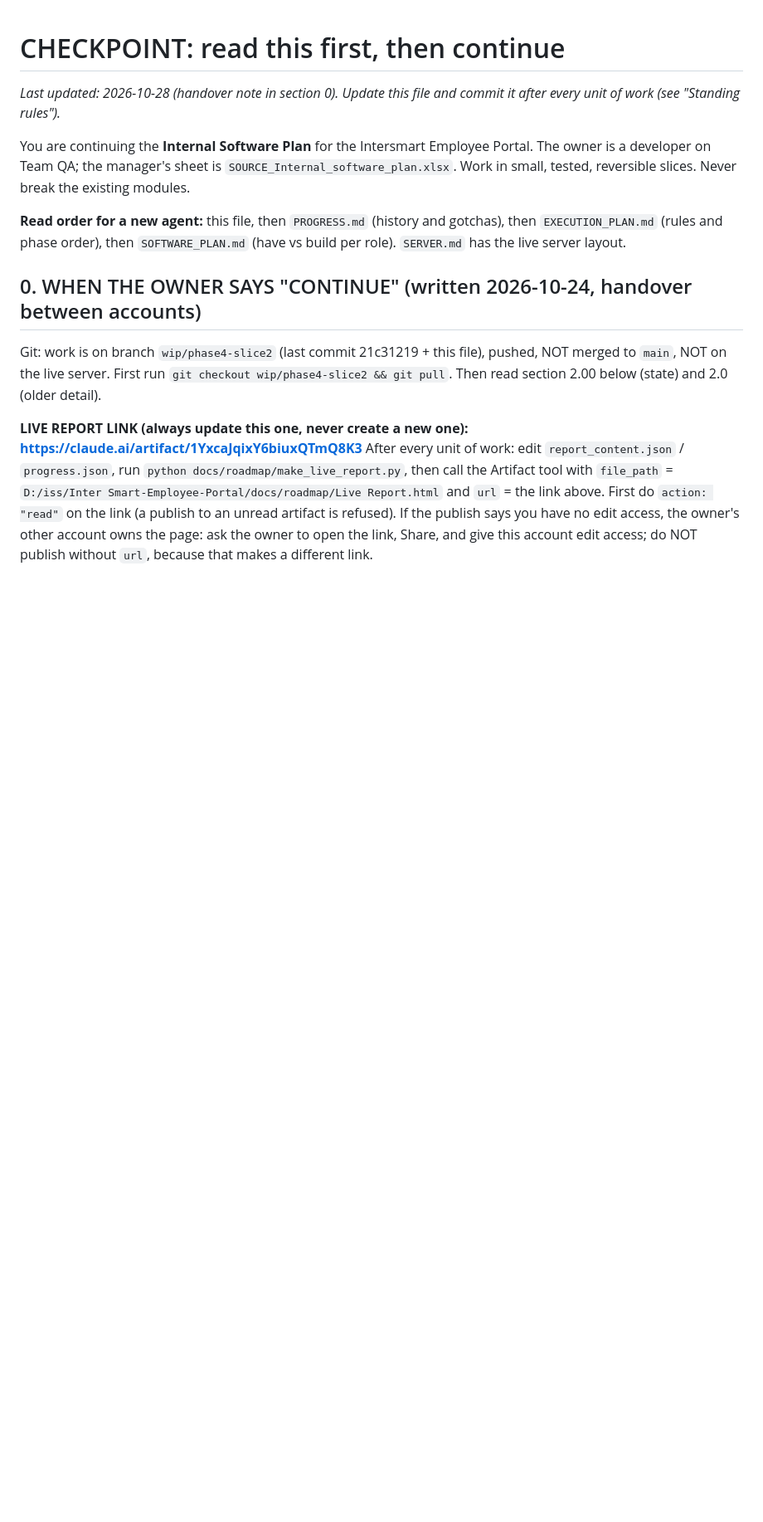
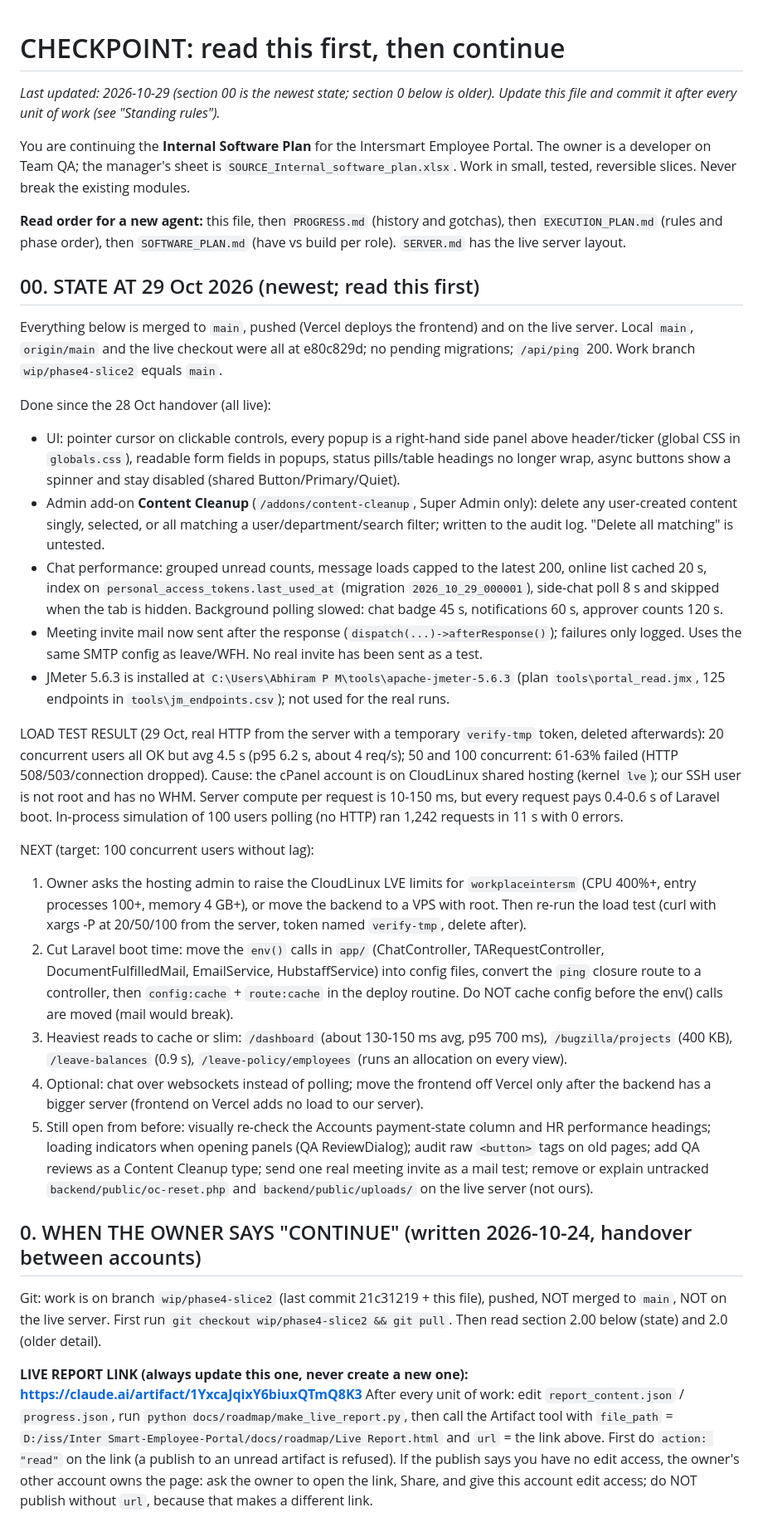
Before and after one commit to career-maker/Inter-Smart-Portal, a Markdown page: docs/roadmap/CHECKPOINT.md, the part around the change. Shown at 83% size. Rendered like a GitHub page; blank space fills up the shorter version.

Commit message:
docs: checkpoint 29 Oct (performance work, load test result, next steps)
Co-Authored-By: Claude Sonnet 5.5 <noreply@anthropic.com>
Claude-Session: https://claude.ai/code/session_014hu3rmmgMCEcX48Ji7GjDw

```diff
--- a/docs/roadmap/CHECKPOINT.md
+++ b/docs/roadmap/CHECKPOINT.md
@@ -1,10 +1,30 @@
 # CHECKPOINT: read this first, then continue
 
-_Last updated: 2026-10-28 (handover note in section 0). Update this file and commit it after every unit of work (see "Standing rules")._
+_Last updated: 2026-10-29 (section 00 is the newest state; section 0 below is older). Update this file and commit it after every unit of work (see "Standing rules")._
 
 You are continuing the **Internal Software Plan** for the Intersmart Employee Portal. The owner is a developer on Team QA; the manager's sheet is `SOURCE_Internal_software_plan.xlsx`. Work in small, tested, reversible slices. Never break the existing modules.
 
 **Read order for a new agent:** this file, then `PROGRESS.md` (history and gotchas), then `EXECUTION_PLAN.md` (rules and phase order), then `SOFTWARE_PLAN.md` (have vs build per role). `SERVER.md` has the live server layout.
+
+## 00. STATE AT 29 Oct 2026 (newest; read this first)
+
+Everything below is merged to `main`, pushed (Vercel deploys the frontend) and on the live server. Local `main`, `origin/main` and the live checkout were all at e80c829d; no pending migrations; `/api/ping` 200. Work branch `wip/phase4-slice2` equals `main`.
+
+Done since the 28 Oct handover (all live):
+- UI: pointer cursor on clickable controls, every popup is a right-hand side panel above header/ticker (global CSS in `globals.css`), readable form fields in popups, status pills/table headings no longer wrap, async buttons show a spinner and stay disabled (shared Button/Primary/Quiet).
+- Admin add-on **Content Cleanup** (`/addons/content-cleanup`, Super Admin only): delete any user-created content singly, selected, or all matching a user/department/search filter; written to the audit log. "Delete all matching" is untested.
+- Chat performance: grouped unread counts, message loads capped to the latest 200, online list cached 20 s, index on `personal_access_tokens.last_used_at` (migration `2026_10_29_000001`), side-chat poll 8 s and skipped when the tab is hidden. Background polling slowed: chat badge 45 s, notifications 60 s, approver counts 120 s.
+- Meeting invite mail now sent after the response (`dispatch(...)->afterResponse()`); failures only logged. Uses the same SMTP config as leave/WFH. No real invite has been sent as a test.
+- JMeter 5.6.3 is installed at `C:\Users\Abhiram P M\tools\apache-jmeter-5.6.3` (plan `tools\portal_read.jmx`, 125 endpoints in `tools\jm_endpoints.csv`); not used for the real runs.
+
+LOAD TEST RESULT (29 Oct, real HTTP from the server with a temporary `verify-tmp` token, deleted afterwards): 20 concurrent users all OK but avg 4.5 s (p95 6.2 s, about 4 req/s); 50 and 100 concurrent: 61-63% failed (HTTP 508/503/connection dropped). Cause: the cPanel account is on CloudLinux shared hosting (kernel `lve`); our SSH user is not root and has no WHM. Server compute per request is 10-150 ms, but every request pays 0.4-0.6 s of Laravel boot. In-process simulation of 100 users polling (no HTTP) ran 1,242 requests in 11 s with 0 errors.
+
+NEXT (target: 100 concurrent users without lag):
+1. Owner asks the hosting admin to raise the CloudLinux LVE limits for `workplaceintersm` (CPU 400%+, entry processes 100+, memory 4 GB+), or move the backend to a VPS with root. Then re-run the load test (curl with xargs -P at 20/50/100 from the server, token named `verify-tmp`, delete after).
+2. Cut Laravel boot time: move the `env()` calls in `app/` (ChatController, TARequestController, DocumentFulfilledMail, EmailService, HubstaffService) into config files, convert the `ping` closure route to a controller, then `config:cache` + `route:cache` in the deploy routine. Do NOT cache config before the env() calls are moved (mail would break).
+3. Heaviest reads to cache or slim: `/dashboard` (about 130-150 ms avg, p95 700 ms), `/bugzilla/projects` (400 KB), `/leave-balances` (0.9 s), `/leave-policy/employees` (runs an allocation on every view).
+4. Optional: chat over websockets instead of polling; move the frontend off Vercel only after the backend has a bigger server (frontend on Vercel adds no load to our server).
+5. Still open from before: visually re-check the Accounts payment-state column and HR performance headings; loading indicators when opening panels (QA ReviewDialog); audit raw `<button>` tags on old pages; add QA reviews as a Content Cleanup type; send one real meeting invite as a mail test; remove or explain untracked `backend/public/oc-reset.php` and `backend/public/uploads/` on the live server (not ours).
 
 ## 0. WHEN THE OWNER SAYS "CONTINUE" (written 2026-10-24, handover between accounts)
 
```
